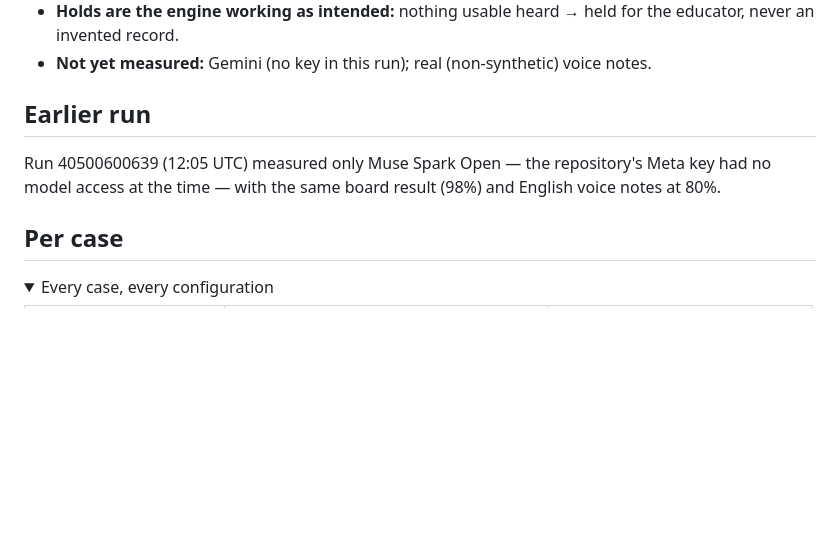
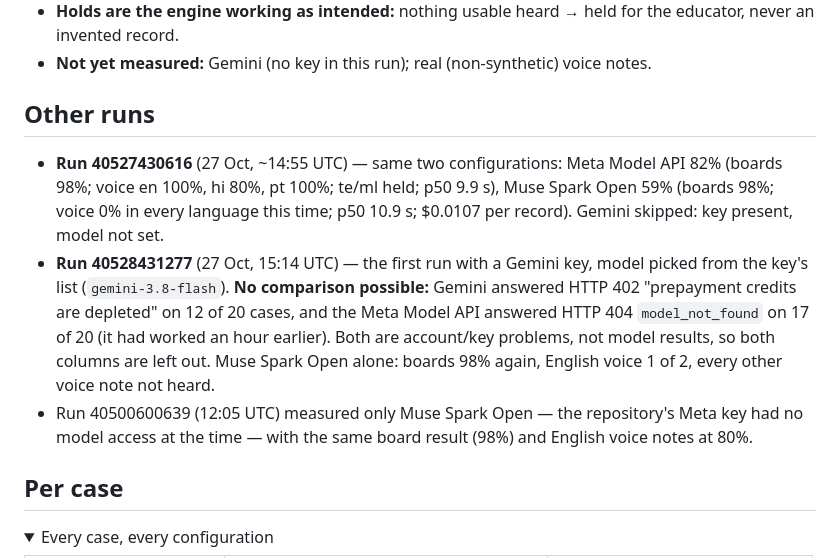
Before and after one commit to sandeepkumareeri/teacherdox-core, a Markdown page: eval/RESULTS.md, the part around the change. Drawn GitHub-style; folded sections open; blank space fills up the shorter version.

```diff
--- a/eval/RESULTS.md
+++ b/eval/RESULTS.md
@@ -36,9 +36,11 @@ Run: https://github.com/sandeepkumareeri/teacherdox-core/actions/runs/4050357238
 - **Holds are the engine working as intended:** nothing usable heard → held for the educator, never an invented record.
 - **Not yet measured:** Gemini (no key in this run); real (non-synthetic) voice notes.
 
-## Earlier run
+## Other runs
 
-Run 40500600639 (12:05 UTC) measured only Muse Spark Open — the repository's Meta key had no model access at the time — with the same board result (98%) and English voice notes at 80%.
+- **Run 40527430616** (27 Oct, ~14:55 UTC) — same two configurations: Meta Model API 82% (boards 98%; voice en 100%, hi 80%, pt 100%; te/ml held; p50 9.9 s), Muse Spark Open 59% (boards 98%; voice 0% in every language this time; p50 10.9 s; $0.0107 per record). Gemini skipped: key present, model not set.
+- **Run 40528431277** (27 Oct, 15:14 UTC) — the first run with a Gemini key, model picked from the key's list (`gemini-3.8-flash`). **No comparison possible:** Gemini answered HTTP 402 "prepayment credits are depleted" on 12 of 20 cases, and the Meta Model API answered HTTP 404 `model_not_found` on 17 of 20 (it had worked an hour earlier). Both are account/key problems, not model results, so both columns are left out. Muse Spark Open alone: boards 98% again, English voice 1 of 2, every other voice note not heard.
+- Run 40500600639 (12:05 UTC) measured only Muse Spark Open — the repository's Meta key had no model access at the time — with the same board result (98%) and English voice notes at 80%.
 
 ## Per case
 
```
Also changed, not shown: CLAUDE.md (+4 -2 lines), HACKATHON.md (+1 -0 lines).
